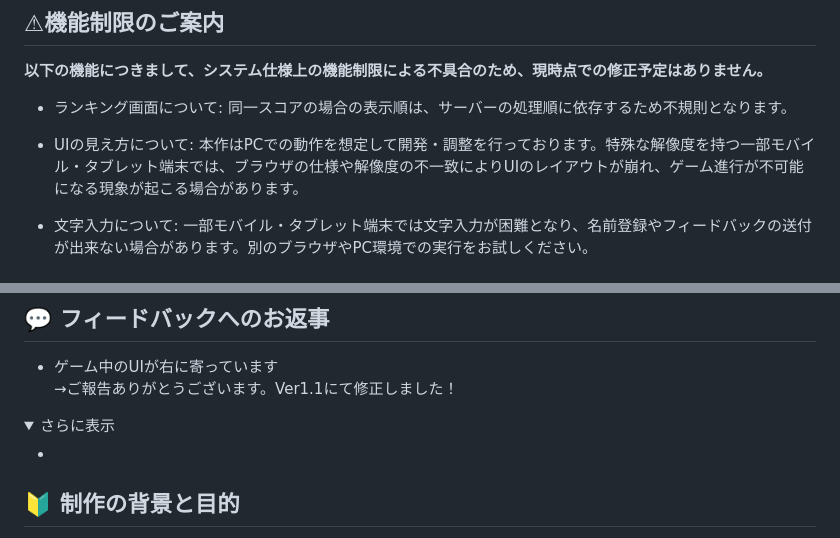
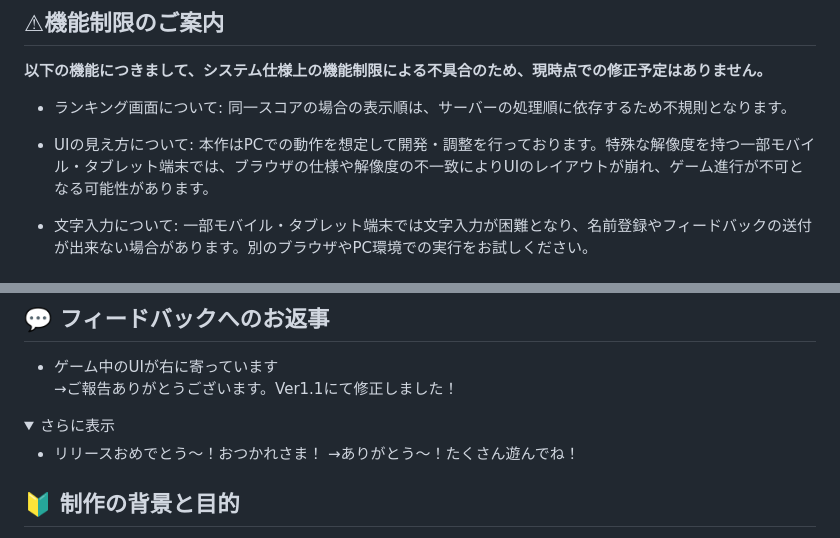
Before and after one commit to ha-mee2371/Portfolio, a Markdown page: Kumobouya_Mojinage_Minigame/README.md, 2 parts joined by grey strips. Drawn GitHub-style; folded sections open.

```diff
--- a/Kumobouya_Mojinage_Minigame/README.md
+++ b/Kumobouya_Mojinage_Minigame/README.md
@@ -50,7 +50,7 @@
 **以下の機能につきまして、システム仕様上の機能制限による不具合のため、現時点での修正予定はありません。**
 - ランキング画面について: 同一スコアの場合の表示順は、サーバーの処理順に依存するため不規則となります。
 
-- UIの見え方について: 本作はPCでの動作を想定して開発・調整を行っております。特殊な解像度を持つ一部モバイル・タブレット端末では、ブラウザの仕様や解像度の不一致によりUIのレイアウトが崩れ、ゲーム進行が不可能になる現象が起こる場合があります。
+- UIの見え方について: 本作はPCでの動作を想定して開発・調整を行っております。特殊な解像度を持つ一部モバイル・タブレット端末では、ブラウザの仕様や解像度の不一致によりUIのレイアウトが崩れ、ゲーム進行が不可となる可能性があります。
 
 - 文字入力について: 一部モバイル・タブレット端末では文字入力が困難となり、名前登録やフィードバックの送付が出来ない場合があります。別のブラウザやPC環境での実行をお試しください。
 
@@ -83,7 +80,8 @@ Ver1.0: Release!!!
 <details>
 <summary>さらに表示</summary>
 
--
+- リリースおめでとう～！おつかれさま！
+  →ありがとう～！たくさん遊んでね！
 
 </details>
 
```
Also changed, not shown: other parts of Kumobouya_Mojinage_Minigame/README.md (+1 -4 lines).
